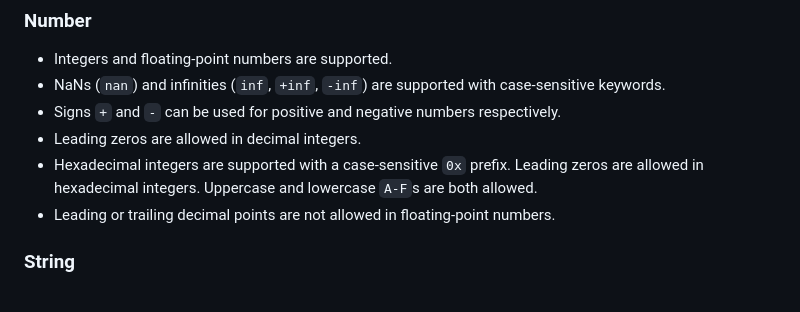
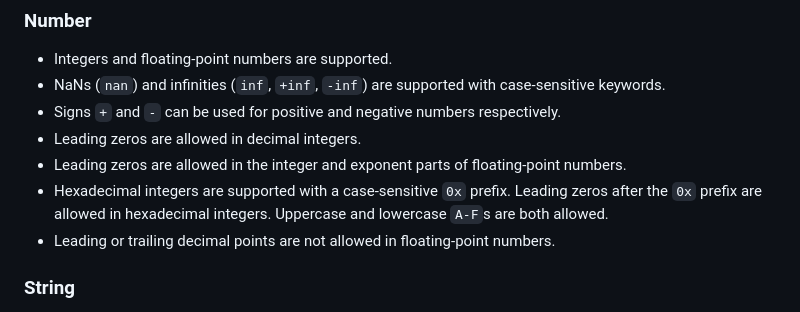
Before and after one commit to GeminiLab/twic, a Markdown page: README.md, the part around the change. Rendered like a GitHub page.

```diff
--- a/README.md
+++ b/README.md
@@ -60,7 +60,8 @@ Twic supports 6 data types (same as JSON): null, boolean, number, string, vector
 - NaNs (`nan`) and infinities (`inf`, `+inf`, `-inf`) are supported with case-sensitive keywords.
 - Signs `+` and `-` can be used for positive and negative numbers respectively.
 - Leading zeros are allowed in decimal integers.
-- Hexadecimal integers are supported with a case-sensitive `0x` prefix. Leading zeros are allowed in hexadecimal integers. Uppercase and lowercase `A-F`s are both allowed.
+- Leading zeros are allowed in the integer and exponent parts of floating-point numbers.
+- Hexadecimal integers are supported with a case-sensitive `0x` prefix. Leading zeros after the `0x` prefix are allowed in hexadecimal integers. Uppercase and lowercase `A-F`s are both allowed.
 - Leading or trailing decimal points are not allowed in floating-point numbers.
 
 ### String
```
